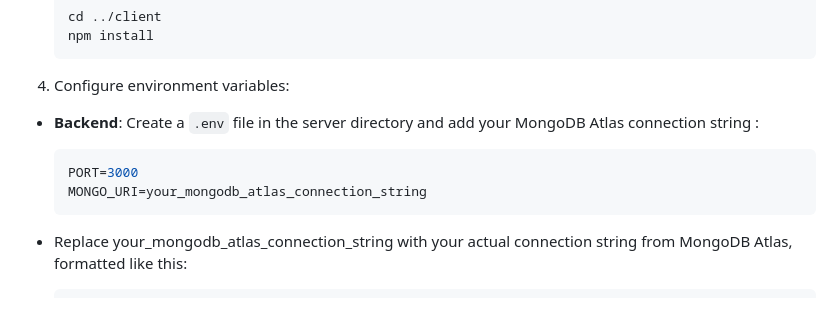
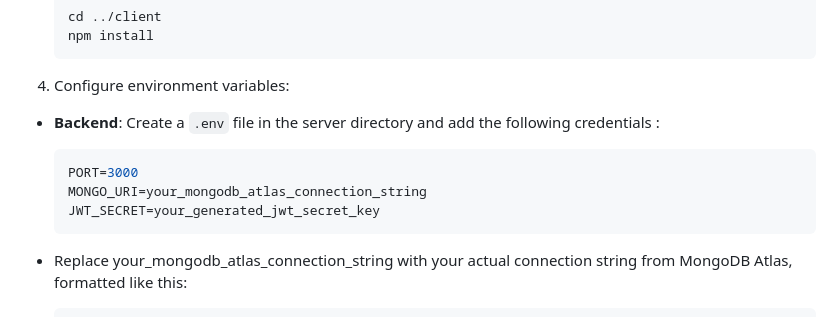
Before and after one commit to kamilbeehus/eachOneTeachOne, a Markdown page: README.md, the part around the change. Rendered like a GitHub page.

````diff
--- a/README.md
+++ b/README.md
@@ -50,11 +50,12 @@ Ensure you have the following installed on your local machine :
 
 4. Configure environment variables:
 
-- **Backend**: Create a `.env` file in the server directory and add your MongoDB Atlas connection string :
+- **Backend**: Create a `.env` file in the server directory and add the following credentials :
 
    ```env
    PORT=3000
    MONGO_URI=your_mongodb_atlas_connection_string
+   JWT_SECRET=your_generated_jwt_secret_key
    ```
 
 - Replace your_mongodb_atlas_connection_string with your actual connection string from MongoDB Atlas, formatted like this:
````
